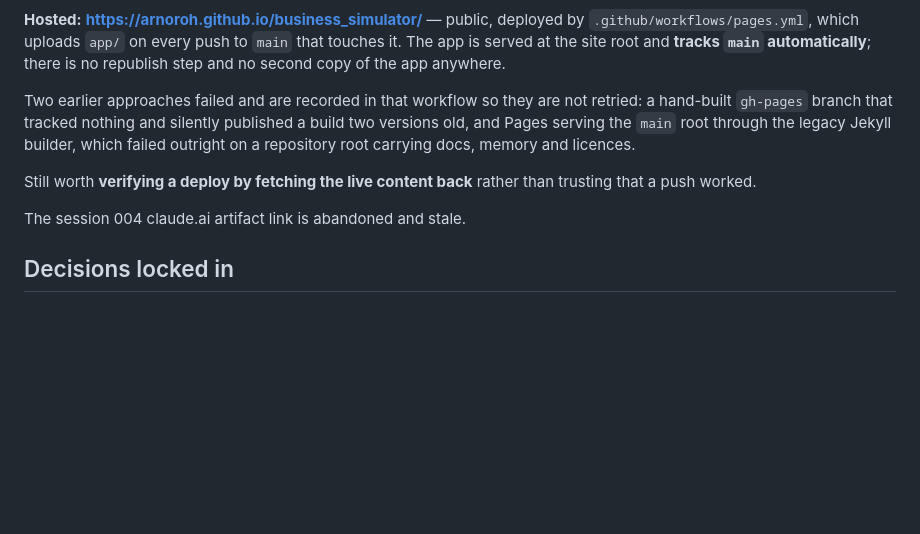
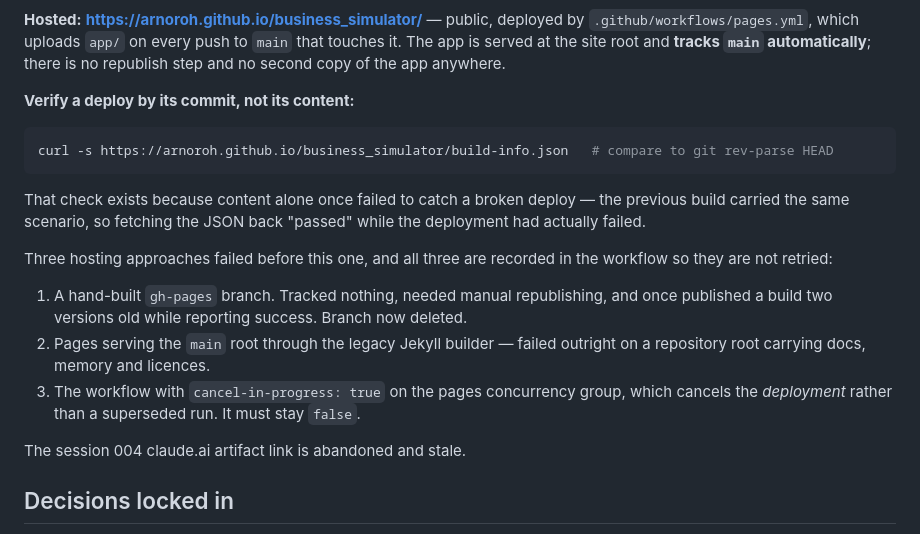
Before and after one commit to ArnoRoh/business_simulator, a Markdown page: memory/PROJECT_STATE.md, the part around the change. GitHub-like rendering; blank space fills up the shorter version.

Commit message:
memory: record the working hosting setup and the three that failed
The site is live again and deploys from the Pages workflow, verified by
build-info.json rather than by content — content alone once "passed" while
the deployment had actually failed, because the previous build carried the
same scenario.

Records all three failed approaches so none is retried: the hand-built
gh-pages branch, the legacy Jekyll builder on the repo root, and
cancel-in-progress cancelling the deployment itself.

Co-Authored-By: Claude Opus 5 <noreply@anthropic.com>

````diff
--- a/memory/PROJECT_STATE.md
+++ b/memory/PROJECT_STATE.md
@@ -60,13 +60,25 @@ does work from `file://`.) See [`../app/README.md`](../app/README.md).
 The app is served at the site root and **tracks `main` automatically**; there is no
 republish step and no second copy of the app anywhere.
 
-Two earlier approaches failed and are recorded in that workflow so they are not retried: a
-hand-built `gh-pages` branch that tracked nothing and silently published a build two
-versions old, and Pages serving the `main` root through the legacy Jekyll builder, which
-failed outright on a repository root carrying docs, memory and licences.
+**Verify a deploy by its commit, not its content:**
 
-Still worth **verifying a deploy by fetching the live content back** rather than trusting
-that a push worked.
+```bash
+curl -s https://arnoroh.github.io/business_simulator/build-info.json   # compare to git rev-parse HEAD
+```
+
+That check exists because content alone once failed to catch a broken deploy — the previous
+build carried the same scenario, so fetching the JSON back "passed" while the deployment had
+actually failed.
+
+Three hosting approaches failed before this one, and all three are recorded in the workflow
+so they are not retried:
+
+1. A hand-built `gh-pages` branch. Tracked nothing, needed manual republishing, and once
+   published a build two versions old while reporting success. Branch now deleted.
+2. Pages serving the `main` root through the legacy Jekyll builder — failed outright on a
+   repository root carrying docs, memory and licences.
+3. The workflow with `cancel-in-progress: true` on the pages concurrency group, which
+   cancels the *deployment* rather than a superseded run. It must stay `false`.
 
 The session 004 claude.ai artifact link is abandoned and stale.
 
````
